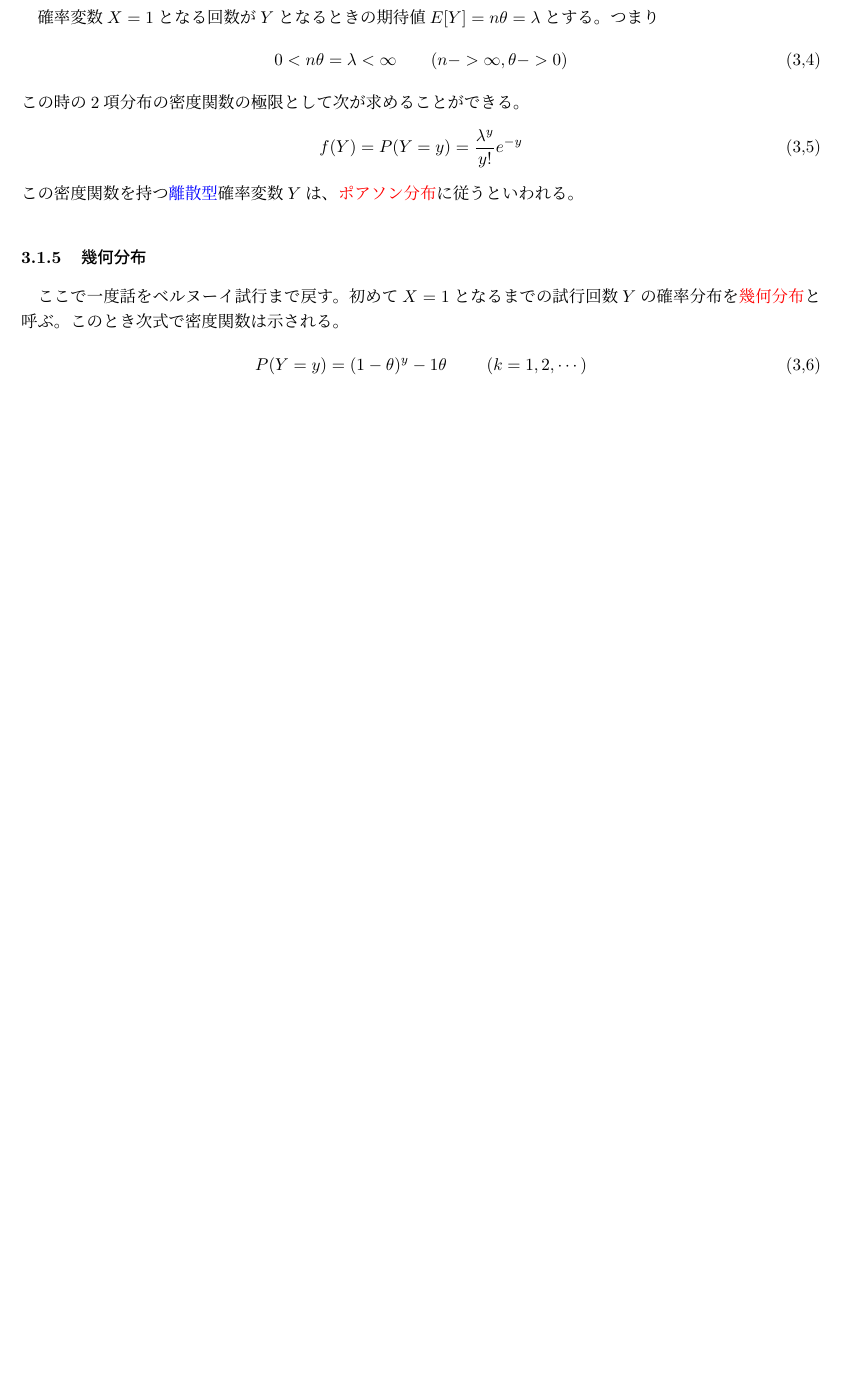
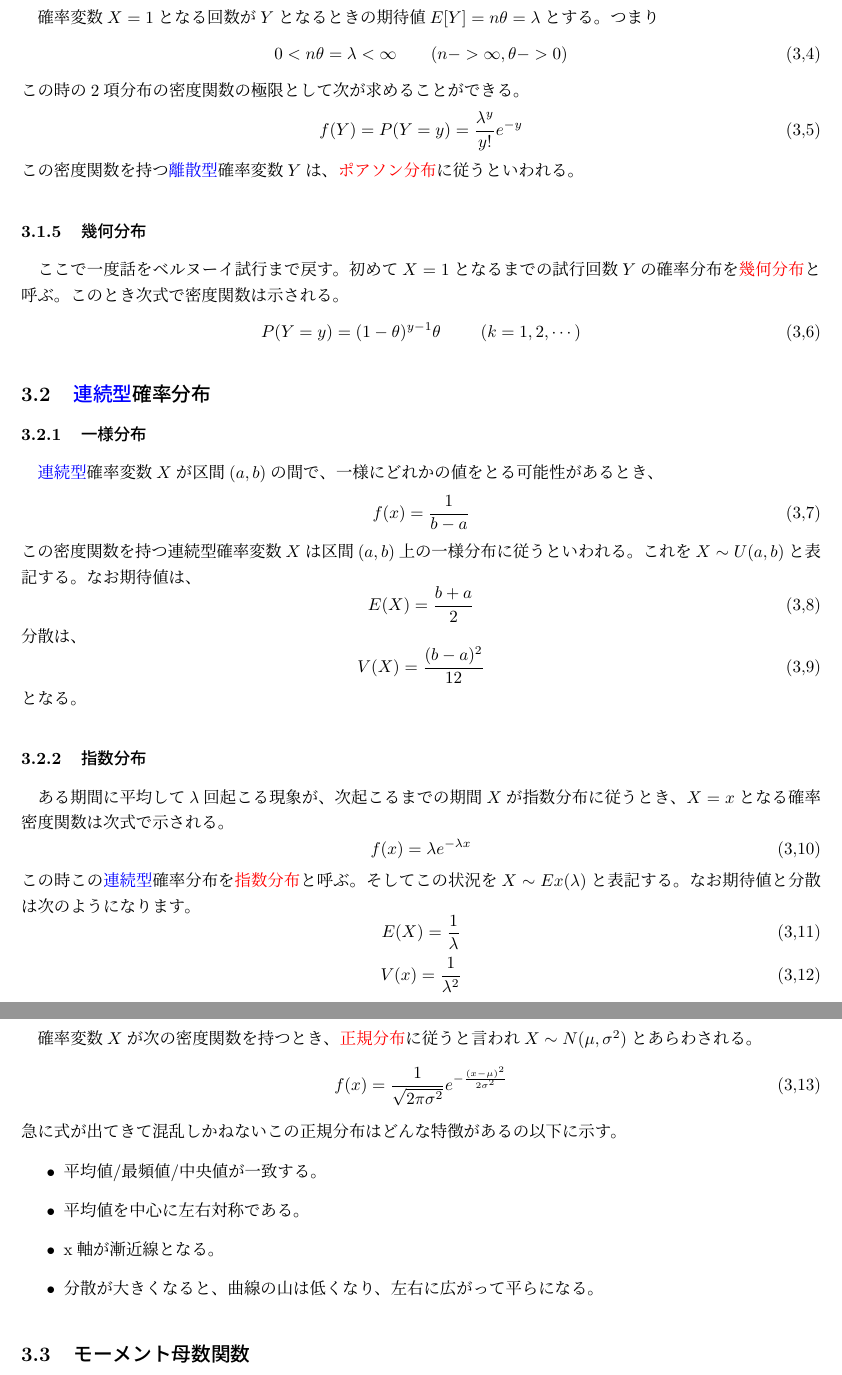
Before and after one commit to nukayorokobinoniwa/---, a LaTeX document (確率論.tex): part of page 9 of 9 before the commit and two parts of pages 9 and 10 of 10 after it, the two joined at a grey line, cut so that both start at the same text, the shorter picture padded with empty space. Compiled offline with pLaTeX and dvipdfmx.

Commit message:
テスト勉強

```diff
--- a/確率論.tex
+++ b/確率論.tex
@@ -1,6 +1,6 @@
 \documentclass[a4paper,10pt]{jarticle}
 \usepackage{amsmath}
-\usepackage{mathtools}
+\usepackage[legacycolonsymbols]{mathtools}
 \usepackage[dvipdfmx]{graphicx}
 \usepackage{here}
 \usepackage{longtable}
@@ -14,4 +14,5 @@
 \setlength{\oddsidemargin}{-3.5mm}
 \begin{document}
 \title{確率論まとめ}
+\date{}
 \maketitle
@@ -384,8 +386,52 @@ $Y$はもちろん確率変数となる。この時、この事象の組み合
 \subsubsection{幾何分布}
 ここで一度話をベルヌーイ試行まで戻す。初めて$X=1$となるまでの試行回数$Y$の確率分布を\textcolor{red}{幾何分布}と呼ぶ。このとき次式で密度関数は示される。
 \begin{equation}
-    P(Y=y) = (1-\theta)^y-1\theta\ \ \ \ \ \ \ (k=1,2,\cdots)\tag{3,6}
+    P(Y=y) = (1-\theta)^{y-1}\theta\ \ \ \ \ \ \ (k=1,2,\cdots)\tag{3,6}
 \end{equation}
+\subsection{\textcolor{blue}{連続型}確率分布}
+\subsubsection{一様分布}
+\textcolor{blue}{連続型}確率変数$X$が区間$(a,b)$の間で、一様にどれかの値をとる可能性があるとき、
+\begin{equation}
+    f(x)=\frac{1}{b-a}\tag{3,7}
+\end{equation}
+この密度関数を持つ連続型確率変数$X$は区間$(a,b)$上の一様分布に従うといわれる。これを$X\sim U(a,b)$と表記する。
+なお期待値は、
+\begin{equation}
+    E(X)=\frac{b+a}{2}\tag{3,8}
+\end{equation}
+分散は、
+\begin{equation}
+    V(X)=\frac{(b-a)^2}{12}\tag{3,9}
+\end{equation}
+となる。
+\subsubsection{指数分布}
+ある期間に平均して$\lambda$回起こる現象が、次起こるまでの期間$X$が指数分布に従うとき、$X=x$となる確率密度関数は次式で示される。
+\begin{equation}
+    f(x) = \lambda e^{-\lambda x}\tag{3,10}
+\end{equation}
+この時この\textcolor{blue}{連続型}確率分布を\textcolor{red}{指数分布}と呼ぶ。そしてこの状況を$X\sim Ex(\lambda)$と表記する。
+なお期待値と分散は次のようになります。
+\begin{equation}
+    E(X)=\frac{1}{\lambda}\tag{3,11}
+\end{equation}
+\begin{equation}
+    V(x)=\frac{1}{\lambda^2}\tag{3,12}
+\end{equation}
+\subsubsection{正規分布}
+確率変数$X$が次の密度関数を持つとき、\textcolor{red}{正規分布}に従うと言われ$X\sim N(\mu,\sigma^2)$とあらわされる。
+\begin{equation}
+    f(x) = \frac{1}{\sqrt{2\pi\sigma^2}}e^{-\frac{(x-\mu)^2}{2\sigma^2}}\tag{3,13}
+\end{equation}
+急に式が出てきて混乱しかねないこの正規分布はどんな特徴があるの以下に示す。
+\begin{itemize}
+    \item 平均値/最頻値/中央値が一致する。
+    \item 平均値を中心に左右対称である。
+    \item x軸が漸近線となる。
+    \item 分散が大きくなると、曲線の山は低くなり、左右に広がって平らになる。
+\end{itemize}
+\subsection{モーメント母数関数}
+
+
 
 
 
```
Also changed, not shown: 確率論.pdf, 確率論.tex (3 more changed lines), 3 other files.
